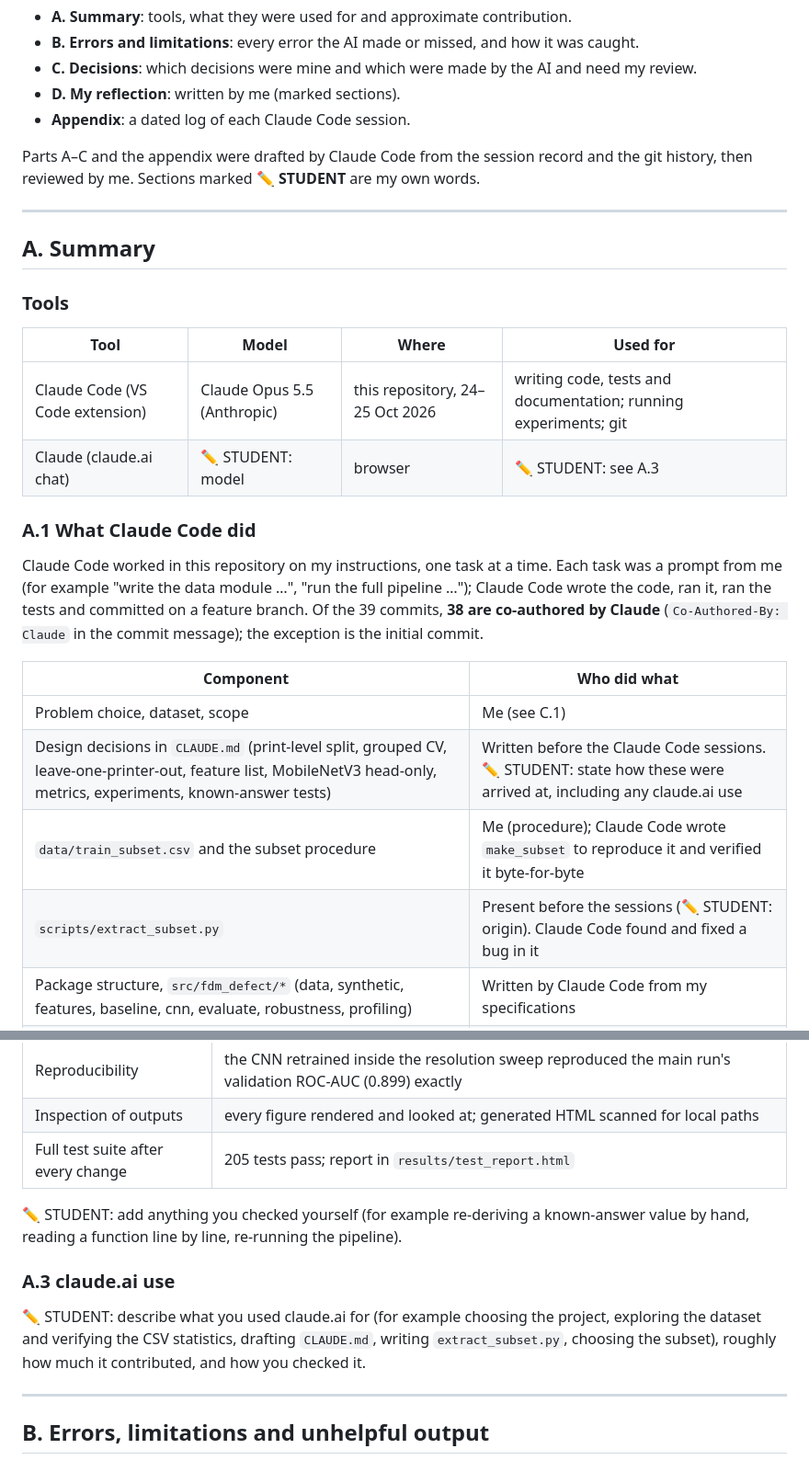
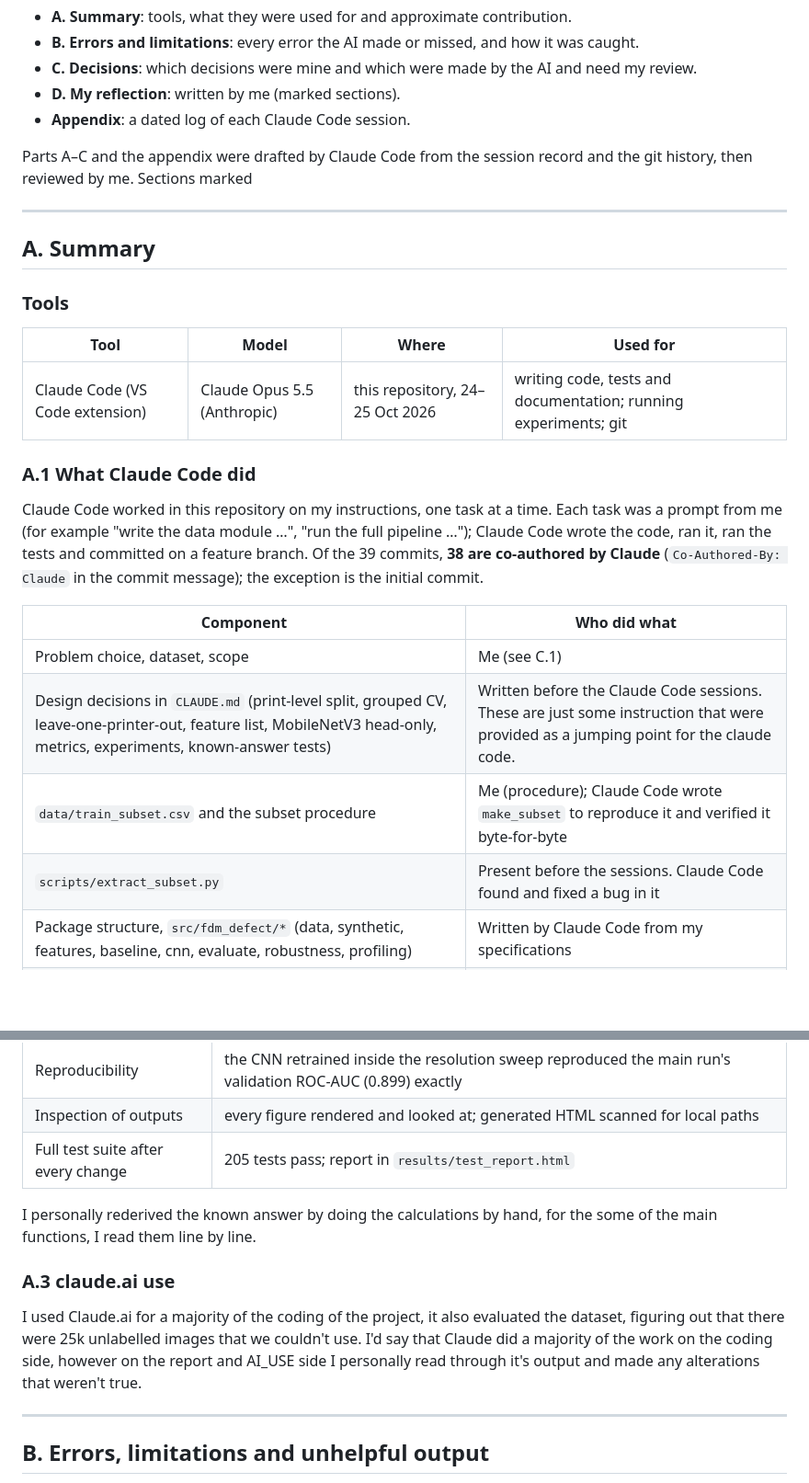
Before and after one commit to sweatdungeon/fdm-defect-detection, a Markdown page: AI_USE.md, 2 parts joined by grey strips. Shown at 92% size. GitHub-like rendering; blank space fills up the shorter version.

```diff
--- a/AI_USE.md
+++ b/AI_USE.md
@@ -11,7 +11,6 @@ section 7 of the MMA3001 project brief. It has four parts:
 
 Parts A–C and the appendix were drafted by Claude Code from the session record
 and the git history, then reviewed by me. Sections marked
-**✏️ STUDENT** are my own words.
 
 ---
 
@@ -22,7 +21,6 @@ and the git history, then reviewed by me. Sections marked
 | Tool | Model | Where | Used for |
 |---|---|---|---|
 | Claude Code (VS Code extension) | Claude Opus 5.5 (Anthropic) | this repository, 24–25 Oct 2026 | writing code, tests and documentation; running experiments; git |
-| Claude (claude.ai chat) | ✏️ STUDENT: model | browser | ✏️ STUDENT: see A.3 |
 
 ### A.1 What Claude Code did
 
@@ -36,9 +34,9 @@ the initial commit.
 | Component | Who did what |
 |---|---|
 | Problem choice, dataset, scope | Me (see C.1) |
-| Design decisions in `CLAUDE.md` (print-level split, grouped CV, leave-one-printer-out, feature list, MobileNetV3 head-only, metrics, experiments, known-answer tests) | Written before the Claude Code sessions. ✏️ STUDENT: state how these were arrived at, including any claude.ai use |
+| Design decisions in `CLAUDE.md` (print-level split, grouped CV, leave-one-printer-out, feature list, MobileNetV3 head-only, metrics, experiments, known-answer tests) | Written before the Claude Code sessions. These are just some instruction that were provided as a jumping point for the claude code.|
 | `data/train_subset.csv` and the subset procedure | Me (procedure); Claude Code wrote `make_subset` to reproduce it and verified it byte-for-byte |
-| `scripts/extract_subset.py` | Present before the sessions (✏️ STUDENT: origin). Claude Code found and fixed a bug in it |
+| `scripts/extract_subset.py` | Present before the sessions. Claude Code found and fixed a bug in it |
 | Package structure, `src/fdm_defect/*` (data, synthetic, features, baseline, cnn, evaluate, robustness, profiling) | Written by Claude Code from my specifications |
 | Tests (205) | Written by Claude Code, including the known-answer tests specified in `CLAUDE.md` |
 | Experiment pipeline, figures, comparison table | Written and run by Claude Code |
@@ -64,16 +61,14 @@ task-by-task direction, and reviewing the results.
 | Inspection of outputs | every figure rendered and looked at; generated HTML scanned for local paths |
 | Full test suite after every change | 205 tests pass; report in `results/test_report.html` |
 
-✏️ STUDENT: add anything you checked yourself (for example re-deriving a
-known-answer value by hand, reading a function line by line, re-running the
-pipeline).
+I personally rederived the known answer by doing the calculations by hand, for the some of the main functions, I read
+them line by line.
 
 ### A.3 claude.ai use
 
-✏️ STUDENT: describe what you used claude.ai for (for example choosing the
-project, exploring the dataset and verifying the CSV statistics, drafting
-`CLAUDE.md`, writing `extract_subset.py`, choosing the subset), roughly how
-much it contributed, and how you checked it.
+I used Claude.ai for a majority of the coding of the project, it also evaluated the dataset, figuring out that there
+were 25k unlabelled images that we couldn't use. I'd say that Claude did a majority of the work on the coding side,
+however on the report and AI_USE side I personally read through it's output and made any alterations that weren't true.
 
 ---
 
```
Also changed, not shown: other parts of AI_USE.md (+14 -22 lines), CLAUDE.md (deleted, +0 -108 lines).
